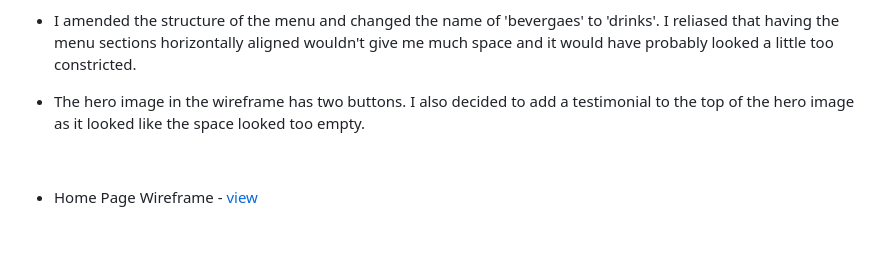
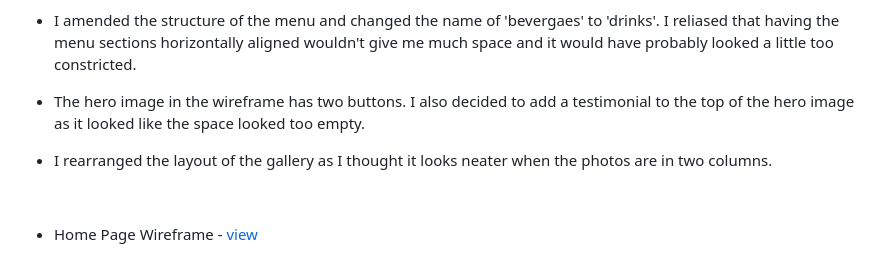
Before and after one commit to Adriannap26/Petals-and-Potions, a Markdown page: README.md, the part around the change. Drawn GitHub-style; blank space fills up the shorter version.

Commit message:
added gallery structural changes to read me

```diff
--- a/README.md
+++ b/README.md
@@ -85,6 +85,8 @@ I used Balsamiq to create my wireframes. These were a rough idea of what I wante
 
 - The hero image in the wireframe has two buttons. I also decided to add a testimonial to the top of the hero image as it looked like the space looked too empty.
 
+-  I rearranged the layout of the gallery as I thought it looks neater when the photos are in two columns.
+
 <br>
 
 - Home Page Wireframe - [view](#)
```
